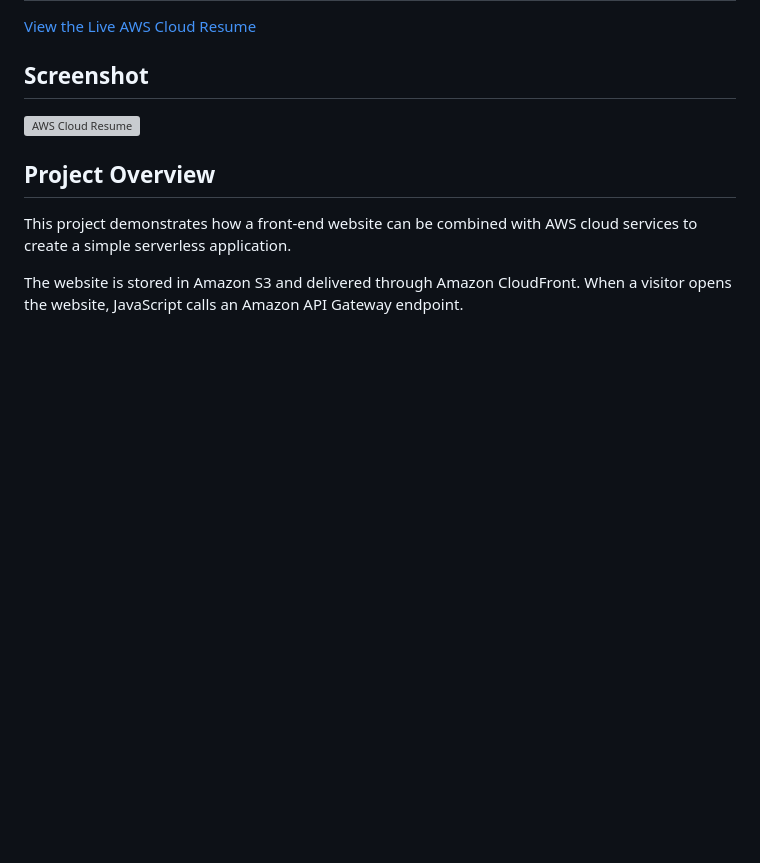
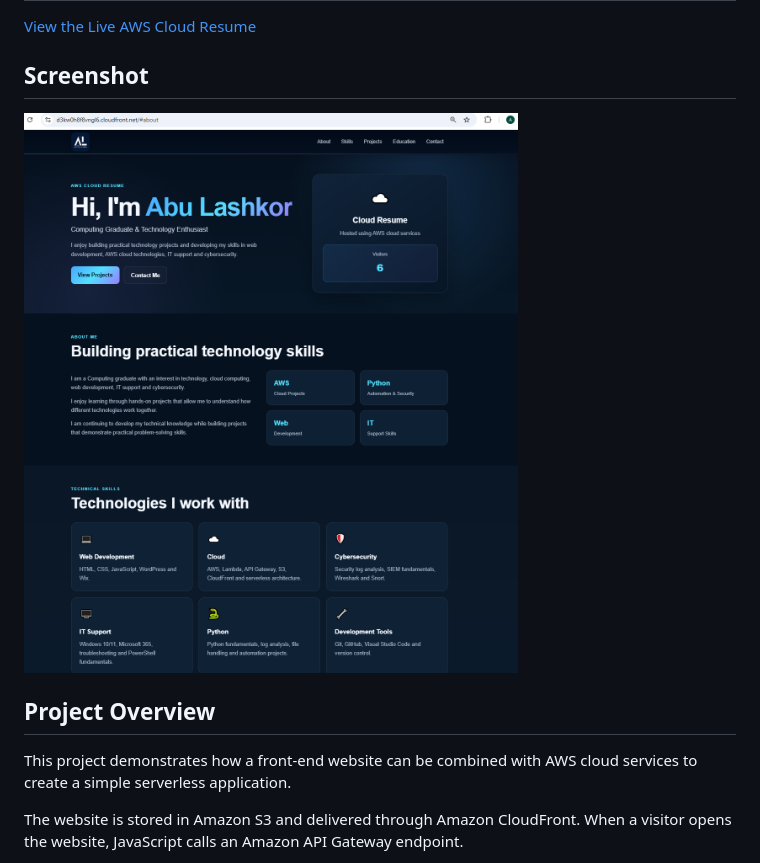
Before and after one commit to Cloud9din/aws-cloud-resume, a Markdown page: README.md, the part around the change. GitHub-like rendering; blank space fills up the shorter version; grey boxes are pictures that could not be loaded.

```diff
--- a/README.md
+++ b/README.md
@@ -10,7 +10,7 @@ The project includes a live visitor counter powered by API Gateway, AWS Lambda a
 
 ## Screenshot
 
-![AWS Cloud Resume](screenshots/cloud-resume.png)
+![AWS Cloud Resume](cloud-resume.png)
 
 ## Project Overview
 
```
